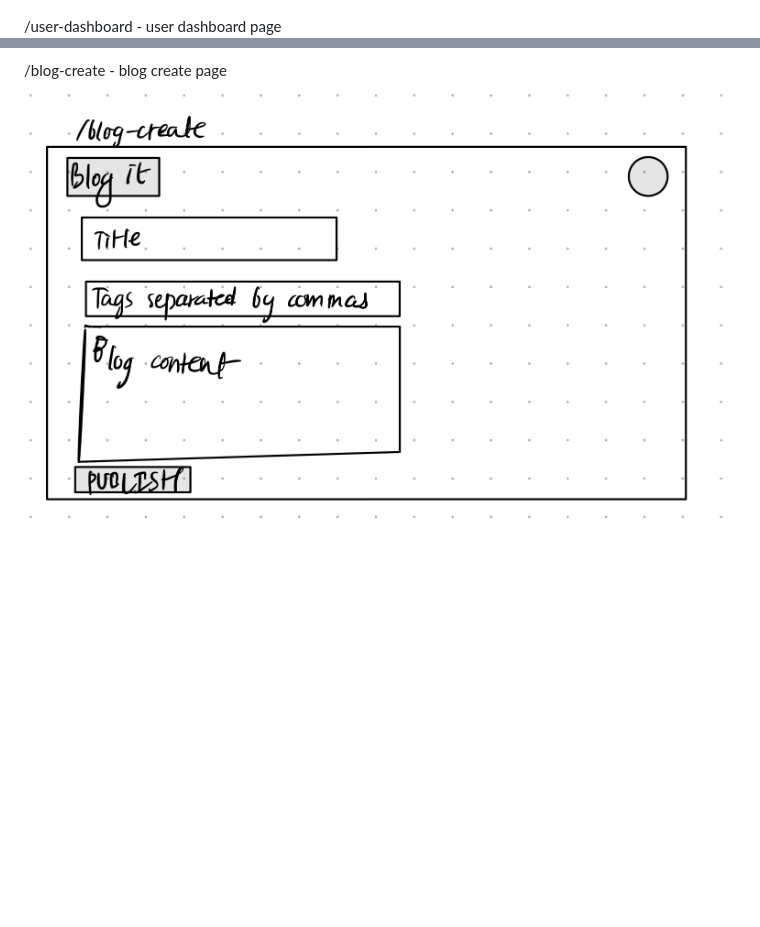
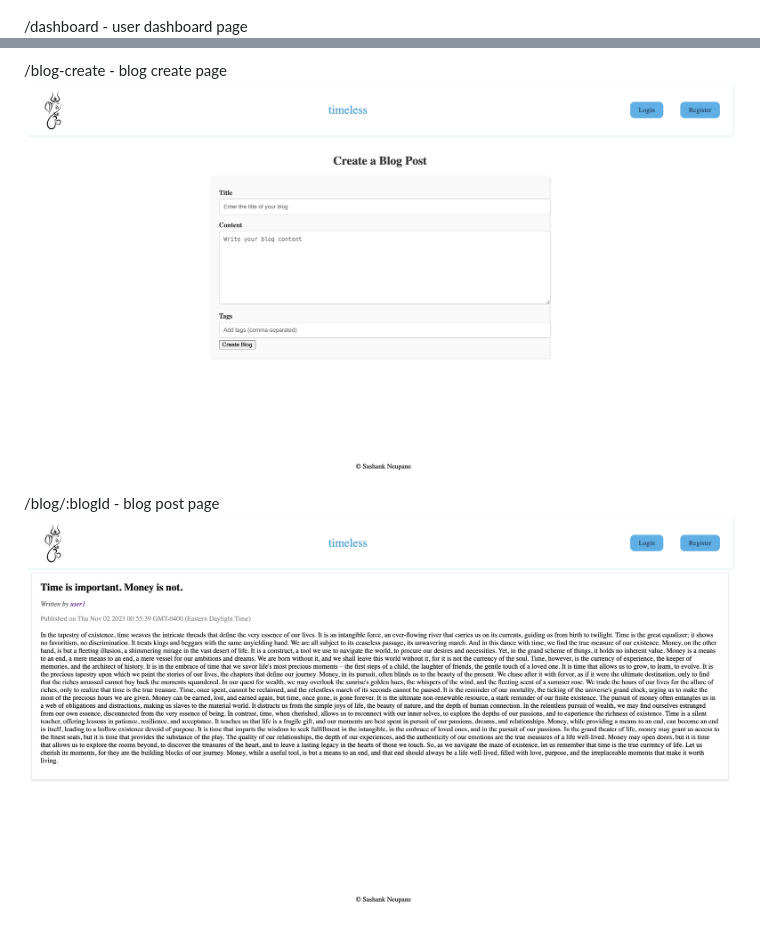
Before and after one commit to sashankneupane/blog-it, a Markdown page: README.md, 2 parts joined by grey strips. GitHub-like rendering; pictures changed too: documentation/blog-create.jpeg (deleted), documentation/blog-create.png (added), documentation/blog-post.png (added); blank space fills up the shorter version.

Commit message:
Added templates for public-user-blogs, blog-create blog-post

```diff
--- a/README.md
+++ b/README.md
@@ -51,11 +51,14 @@ An Example Blogpost with Embedded Items:
 /user-profile - user profile page
 ![user profile page](documentation/user-profile.jpeg)
 
-/user-dashboard - user dashboard page
+/dashboard - user dashboard page
 ![user dashboard page](documentation/user-dashboard.jpeg)
 
 /blog-create - blog create page
-![blog create page](documentation/blog-create.jpeg)
+![blog create page](documentation/blog-create.png)
+
+/blog/:blogId - blog post page
+![blog post page](documentation/blog-post.png)
 
 /u/:username - user's public blog page
 ![user profile page](documentation/username.jpeg)
```
Also changed, not shown: documentation/login.jpeg (deleted), documentation/username.jpeg (deleted), documentation/username.png (added), 12 other files.
